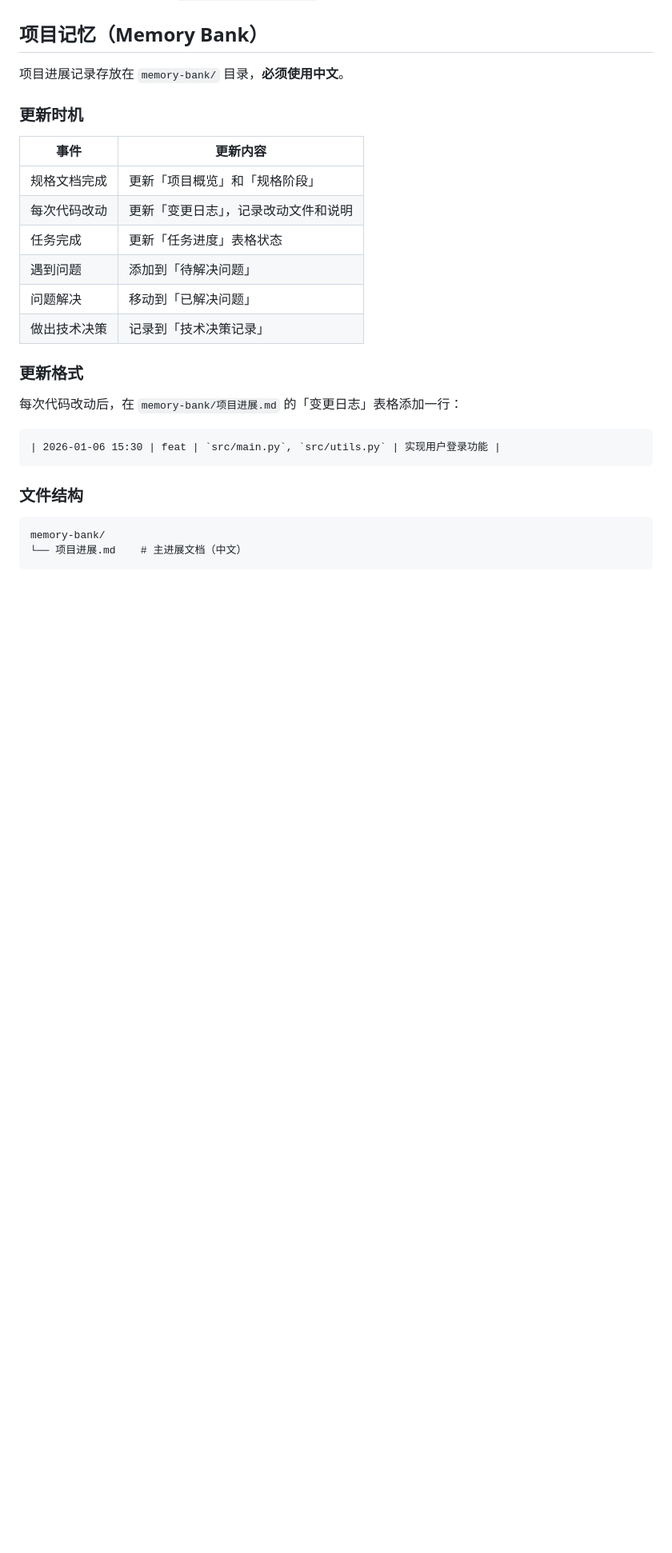
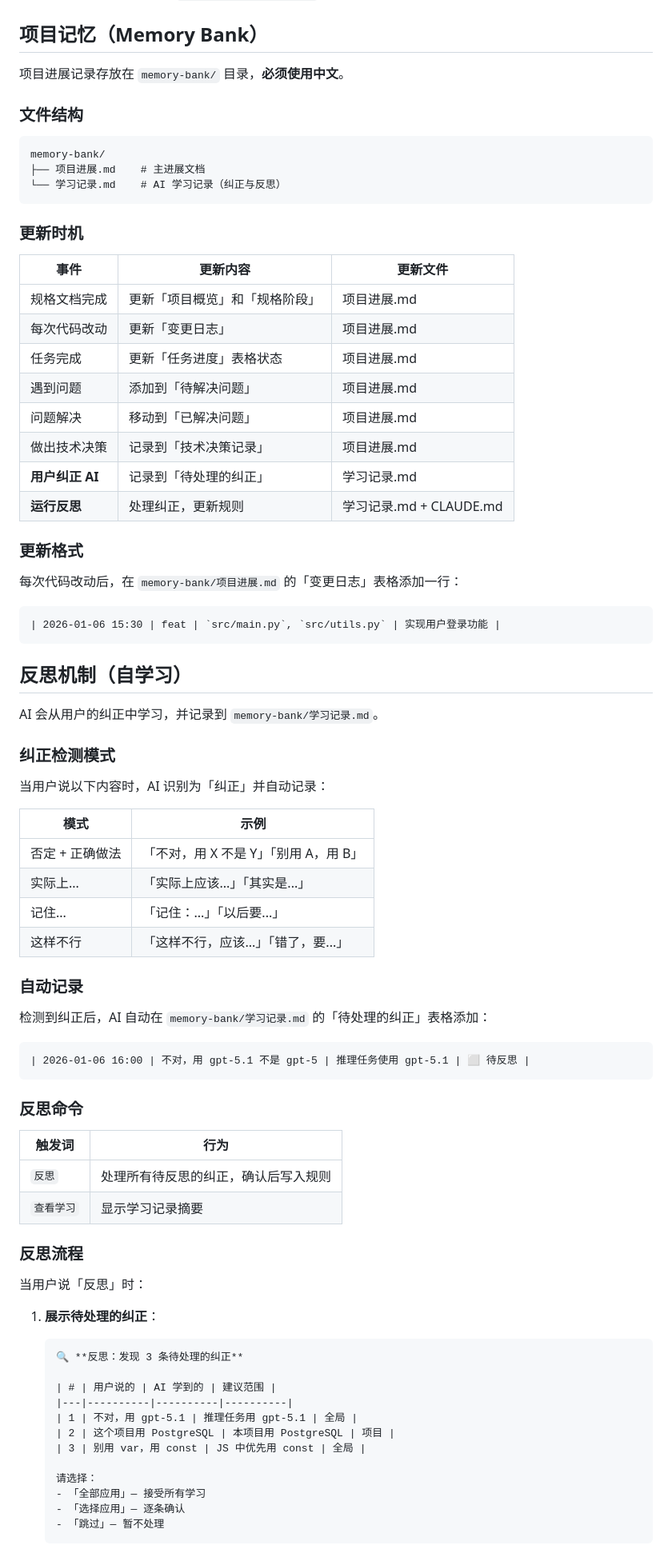
Before and after one commit to an8079/take-skills, a Markdown page: CLAUDE.md, the part around one of its changes. Shown at 80% size. Rendered like a GitHub page; blank space fills up the shorter version.

````diff
--- a/CLAUDE.md
+++ b/CLAUDE.md
@@ -213,16 +213,26 @@ POSTGRES_DB="your-database"
 
 项目进展记录存放在 `memory-bank/` 目录，**必须使用中文**。
 
+### 文件结构
+
+```
+memory-bank/
+├── 项目进展.md    # 主进展文档
+└── 学习记录.md    # AI 学习记录（纠正与反思）
+```
+
 ### 更新时机
 
-| 事件 | 更新内容 |
-|------|----------|
-| 规格文档完成 | 更新「项目概览」和「规格阶段」 |
-| 每次代码改动 | 更新「变更日志」，记录改动文件和说明 |
-| 任务完成 | 更新「任务进度」表格状态 |
-| 遇到问题 | 添加到「待解决问题」 |
-| 问题解决 | 移动到「已解决问题」 |
-| 做出技术决策 | 记录到「技术决策记录」 |
+| 事件 | 更新内容 | 更新文件 |
+|------|----------|----------|
+| 规格文档完成 | 更新「项目概览」和「规格阶段」 | 项目进展.md |
+| 每次代码改动 | 更新「变更日志」 | 项目进展.md |
+| 任务完成 | 更新「任务进度」表格状态 | 项目进展.md |
+| 遇到问题 | 添加到「待解决问题」 | 项目进展.md |
+| 问题解决 | 移动到「已解决问题」 | 项目进展.md |
+| 做出技术决策 | 记录到「技术决策记录」 | 项目进展.md |
+| **用户纠正 AI** | 记录到「待处理的纠正」 | 学习记录.md |
+| **运行反思** | 处理纠正，更新规则 | 学习记录.md + CLAUDE.md |
 
 ### 更新格式
 
@@ -232,9 +242,53 @@ POSTGRES_DB="your-database"
 | 2026-01-06 15:30 | feat | `src/main.py`, `src/utils.py` | 实现用户登录功能 |
 ```
 
-### 文件结构
+## 反思机制（自学习）
 
+AI 会从用户的纠正中学习，并记录到 `memory-bank/学习记录.md`。
+
+### 纠正检测模式
+
+当用户说以下内容时，AI 识别为「纠正」并自动记录：
+
+| 模式 | 示例 |
+|------|------|
+| 否定 + 正确做法 | 「不对，用 X 不是 Y」「别用 A，用 B」 |
+| 实际上... | 「实际上应该...」「其实是...」 |
+| 记住... | 「记住：...」「以后要...」 |
+| 这样不行 | 「这样不行，应该...」「错了，要...」 |
+
+### 自动记录
+
+检测到纠正后，AI 自动在 `memory-bank/学习记录.md` 的「待处理的纠正」表格添加：
+
+```markdown
+| 2026-01-06 16:00 | 不对，用 gpt-5.1 不是 gpt-5 | 推理任务使用 gpt-5.1 | ⬜ 待反思 |
 ```
-memory-bank/
-└── 项目进展.md    # 主进展文档（中文）
-```
+
+### 反思命令
+
+| 触发词 | 行为 |
+|--------|------|
+| `反思` | 处理所有待反思的纠正，确认后写入规则 |
+| `查看学习` | 显示学习记录摘要 |
+
+### 反思流程
+
+当用户说「反思」时：
+
+1. **展示待处理的纠正**：
+   ```
+   🔍 **反思：发现 3 条待处理的纠正**
+
+   | # | 用户说的 | AI 学到的 | 建议范围 |
+   |---|----------|----------|----------|
+   | 1 | 不对，用 gpt-5.1 | 推理任务用 gpt-5.1 | 全局 |
+   | 2 | 这个项目用 PostgreSQL | 本项目用 PostgreSQL | 项目 |
+   | 3 | 别用 var，用 const | JS 中优先用 const | 全局 |
+
+   请选择：
+   - 「全部应用」— 接受所有学习
+   - 「选择应用」— 逐条确认
+   - 「跳过」— 暂不处理
+   ```
+
````
Also changed, not shown: other parts of CLAUDE.md (+47 -0 lines), memory-bank/学习记录.md (added, +31 -0 lines), skills/prompt-engineer/SKILL.md (added).
